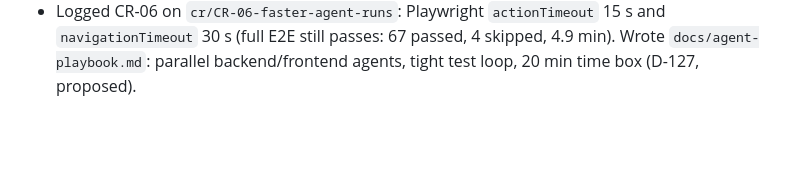
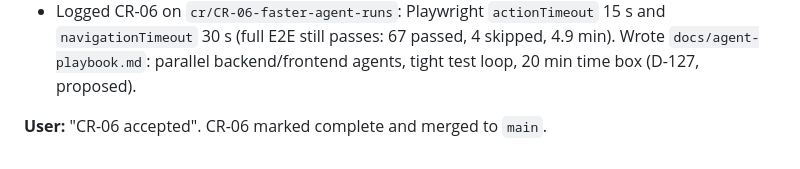
Before and after one commit to karananeja/champ-app, a Markdown page: docs/conversation-logs/project-conversation-log.md, the part around the change. GitHub-like rendering; blank space fills up the shorter version.

```diff
--- a/docs/conversation-logs/project-conversation-log.md
+++ b/docs/conversation-logs/project-conversation-log.md
@@ -221,3 +221,5 @@ Chronological log of the whole project conversation. Feature-level logs live in
 - Recorded the F08 UAT sign-off and merged `feature/F08-travel-tasks` to `main`.
 - Analysed the agent transcripts. Feature agents took 35–51 min: ~60% model code-writing, ~40% tools. E2E debugging took 15–20 min per feature because failed Playwright runs waited out a 120–150 s test timeout (no `actionTimeout`). A small spec runs in 12 s, so infrastructure is not the issue.
 - Logged CR-06 on `cr/CR-06-faster-agent-runs`: Playwright `actionTimeout` 15 s and `navigationTimeout` 30 s (full E2E still passes: 67 passed, 4 skipped, 4.9 min). Wrote `docs/agent-playbook.md`: parallel backend/frontend agents, tight test loop, 20 min time box (D-127, proposed).
+
+**User:** "CR-06 accepted". CR-06 marked complete and merged to `main`.
```
Also changed, not shown: docs/change-requests/CR-06-faster-agent-runs.md (+1 -1 lines), docs/decision-log.md (+1 -1 lines).
